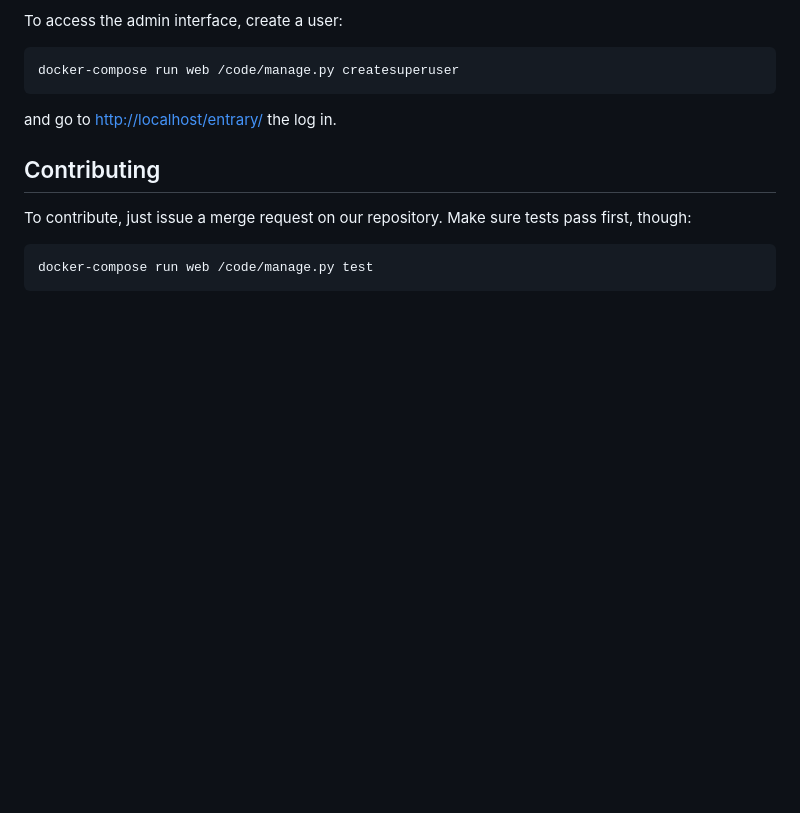
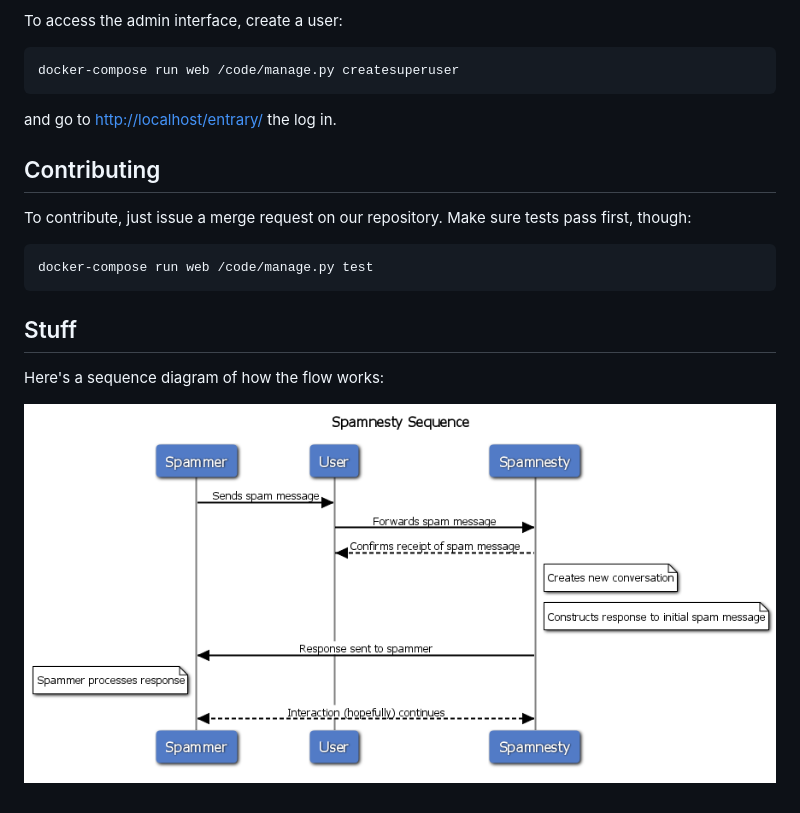
Before and after one commit to skorokithakis/Spamnesty, a Markdown page: README.md, the part around the change. Rendered like a GitHub page; pictures changed too: misc/sequence.png (added); blank space fills up the shorter version.

Commit message:
Add sequence diagram.

```diff
--- a/README.md
+++ b/README.md
@@ -43,3 +43,11 @@ pass first, though:
 ~~~
 docker-compose run web /code/manage.py test
 ~~~
+
+
+Stuff
+-----
+
+Here's a sequence diagram of how the flow works:
+
+![Spamnesty sequence diagram](misc/sequence.png)
```
Also changed, not shown: 1 other file.
